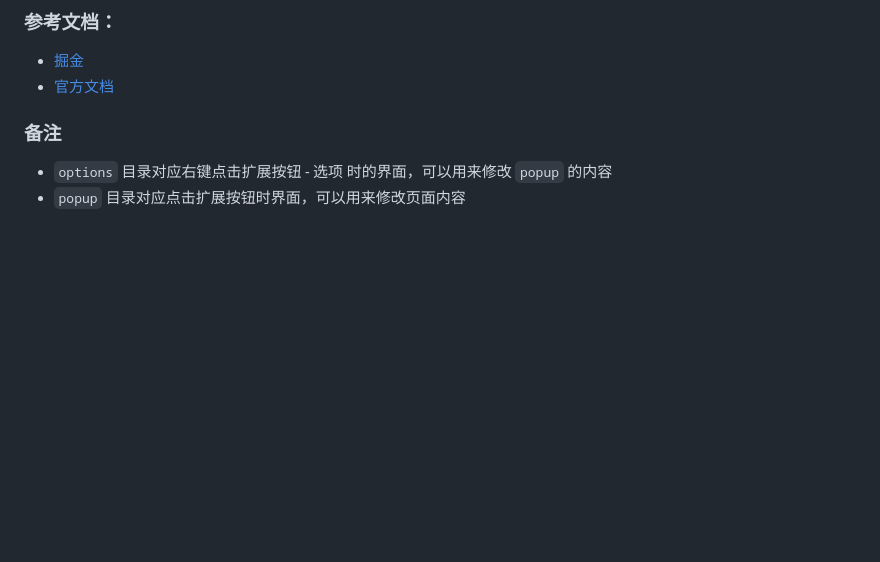
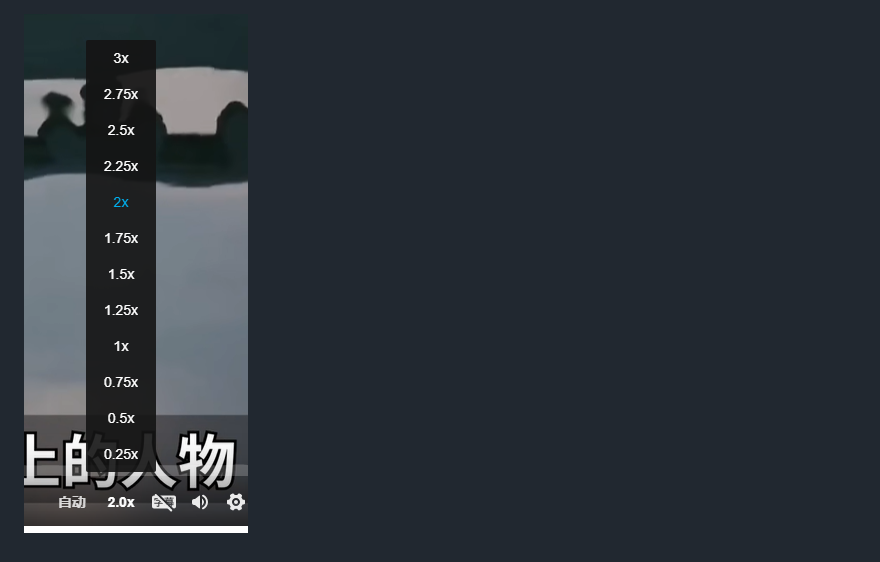
Before and after one commit to sharp08/chrome-extension, a Markdown page: README.md, the part around the change. Drawn GitHub-style; pictures changed too: imgs/效果.png (added); blank space fills up the shorter version.

Commit message:
添加效果

```diff
--- a/README.md
+++ b/README.md
@@ -1,7 +1,9 @@
-### 参考文档：
+<!-- ### 参考文档：
 - [掘金](https://juejin.cn/post/6970912734086955045)
 - [官方文档](https://developer.chrome.com/docs/extensions/mv3/getstarted/)
 
 ### 备注
 - `options` 目录对应右键点击扩展按钮 - 选项 时的界面，可以用来修改 `popup` 的内容
-- `popup` 目录对应点击扩展按钮时界面，可以用来修改页面内容
+- `popup` 目录对应点击扩展按钮时界面，可以用来修改页面内容 -->
+
+![效果](./imgs/效果.png)
```
